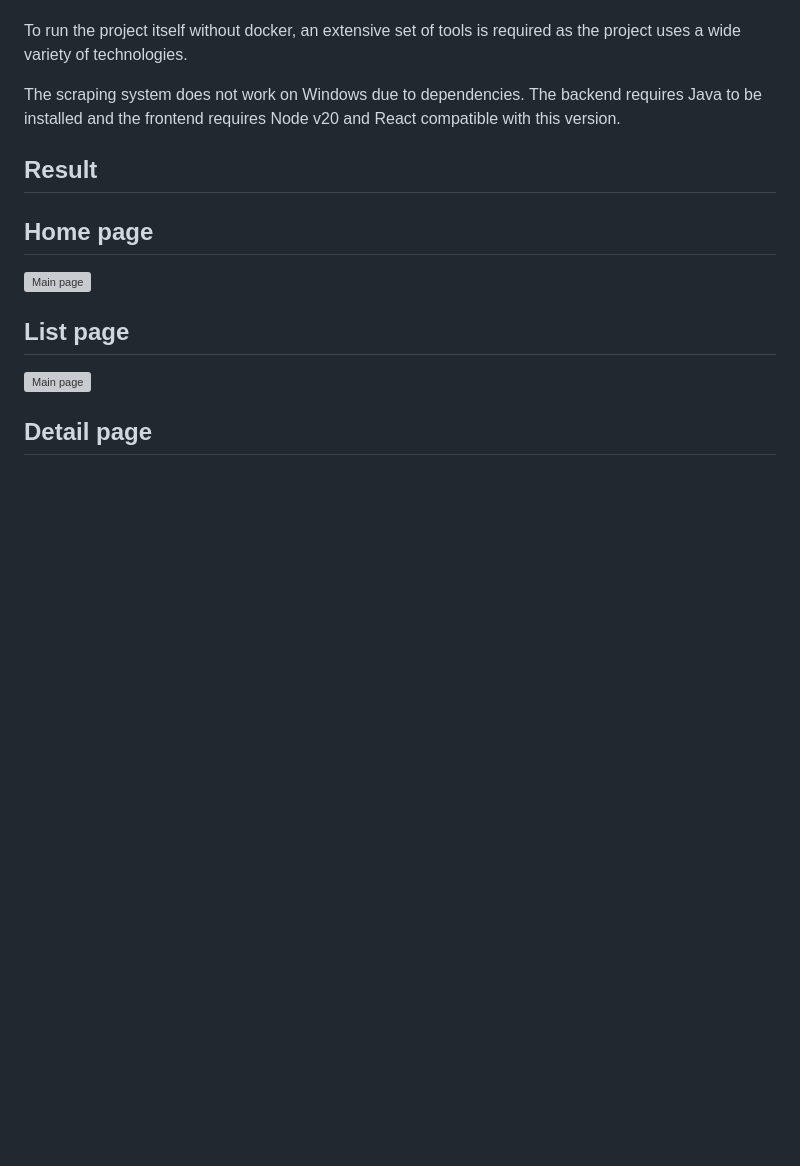
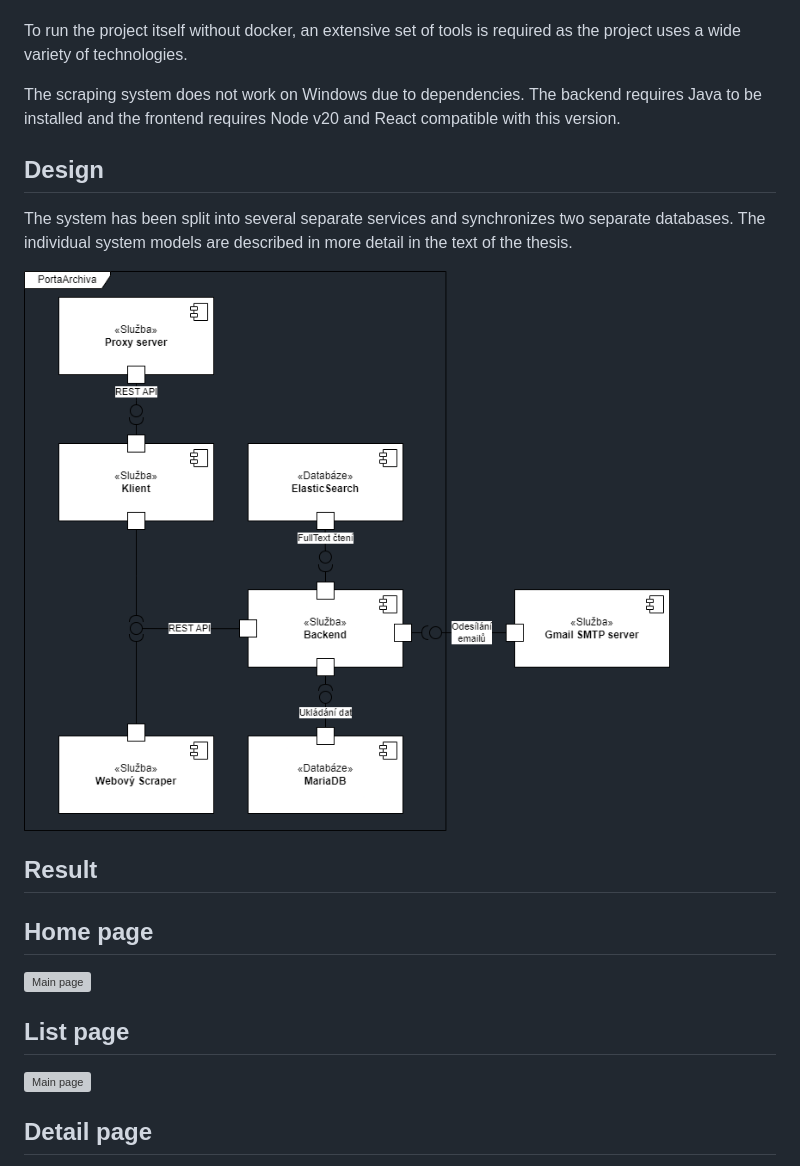
Before and after one commit to sestakp/Web-for-Displaying-Archive-Materials, a Markdown page: readme.md, the part around the change. Rendered like a GitHub page; pictures changed too: doc/obrazky-figures/design/high_level_component_diagram.png (added); blank space fills up the shorter version; grey boxes are pictures that could not be loaded.

Commit message:
add diagram to readme

```diff
--- a/readme.md
+++ b/readme.md
@@ -17,6 +17,11 @@ To run the project itself without docker, an extensive set of tools is required
 
 The scraping system does not work on Windows due to dependencies. The backend requires Java to be installed and the frontend requires Node v20 and React compatible with this version.
 
+## Design
+The system has been split into several separate services and synchronizes two separate databases. The individual system models are described in more detail in the text of the thesis.
+
+![Main page](doc/obrazky-figures/design/high_level_component_diagram.png)
+
 
 ## Result
 
```
